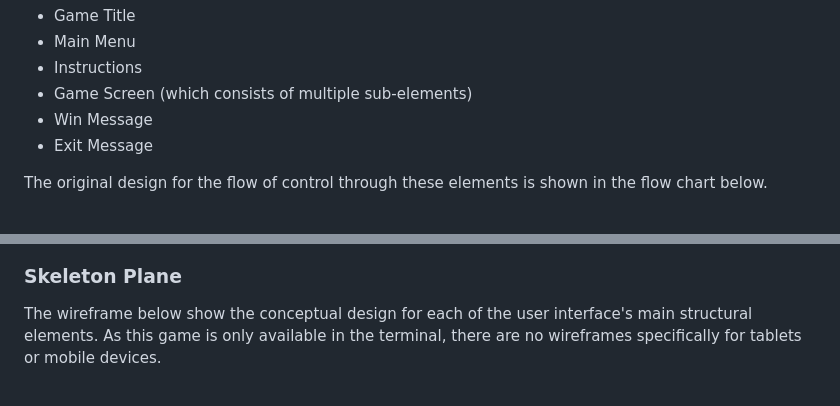
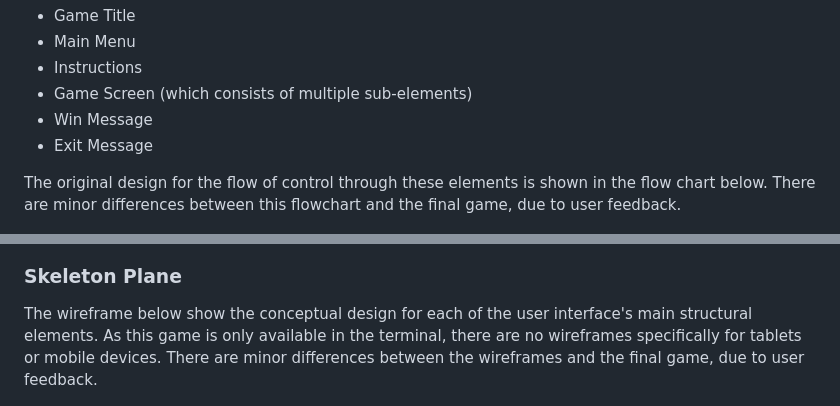
Before and after one commit to John-Kingham/birds-beasts-fishes, a Markdown page: README.md, 2 parts joined by grey strips. Drawn GitHub-style.

Commit message:
In README, mention minor changes from design to implementation

```diff
--- a/README.md
+++ b/README.md
@@ -60,13 +60,13 @@ The main structural elements of the user interface are:
 - Win Message
 - Exit Message
 
-The original design for the flow of control through these elements is shown in the flow chart below.
+The original design for the flow of control through these elements is shown in the flow chart below. There are minor differences between this flowchart and the final game, due to user feedback.
 
 ![Flow of control chart](docs/images/flow-chart.png)
 
 ### Skeleton Plane
 
-The wireframe below show the conceptual design for each of the user interface's main structural elements. As this game is only available in the terminal, there are no wireframes specifically for tablets or mobile devices.
+The wireframe below show the conceptual design for each of the user interface's main structural elements. As this game is only available in the terminal, there are no wireframes specifically for tablets or mobile devices. There are minor differences between the wireframes and the final game, due to user feedback.
 
 ![Wireframes of the user interface](docs/images/wireframes.png)
 
```
